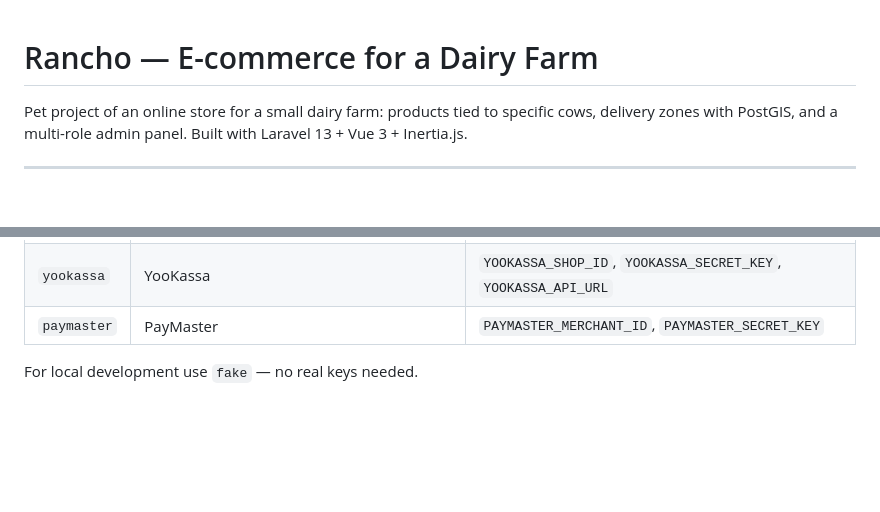
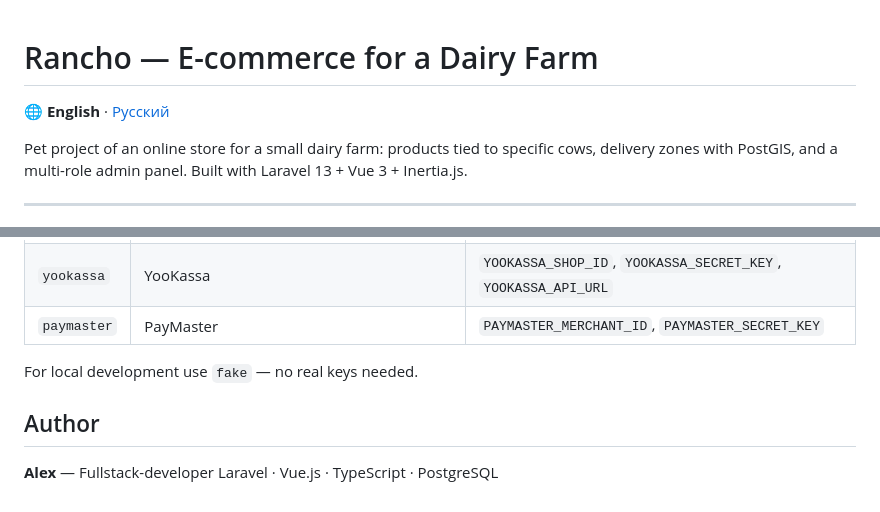
Before and after one commit to Alexey96may/Rancho-Shop, a Markdown page: README.md, 2 parts joined by grey strips. GitHub-like rendering; blank space fills up the shorter version.

Commit message:
Readme: add Ru version

```diff
--- a/README.md
+++ b/README.md
@@ -1,4 +1,6 @@
 # Rancho — E-commerce for a Dairy Farm
+
+**🌐 English** · [Русский](README.ru.md)
 
 Pet project of an online store for a small dairy farm: products tied to specific cows, delivery zones with PostGIS, and a multi-role admin panel.
 Built with Laravel 13 + Vue 3 + Inertia.js.
@@ -217,3 +219,8 @@ composer dev
 | `paymaster` | PayMaster                                                 | `PAYMASTER_MERCHANT_ID`, `PAYMASTER_SECRET_KEY`                 |
 
 For local development use `fake` — no real keys needed.
+
+## Author
+
+**Alex** — Fullstack-developer
+Laravel · Vue.js · TypeScript · PostgreSQL
```
Also changed, not shown: README.ru.md (added, +220 -0 lines).
